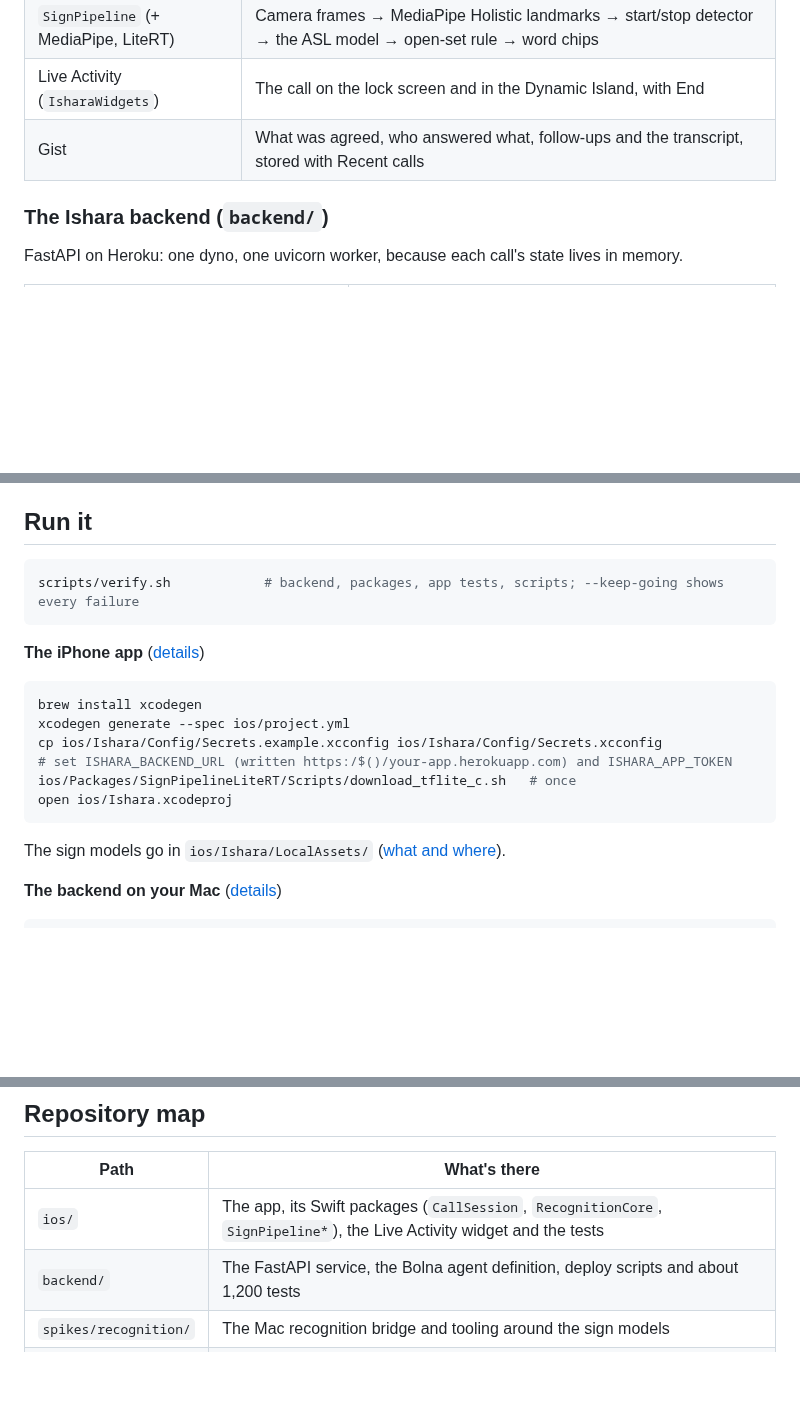
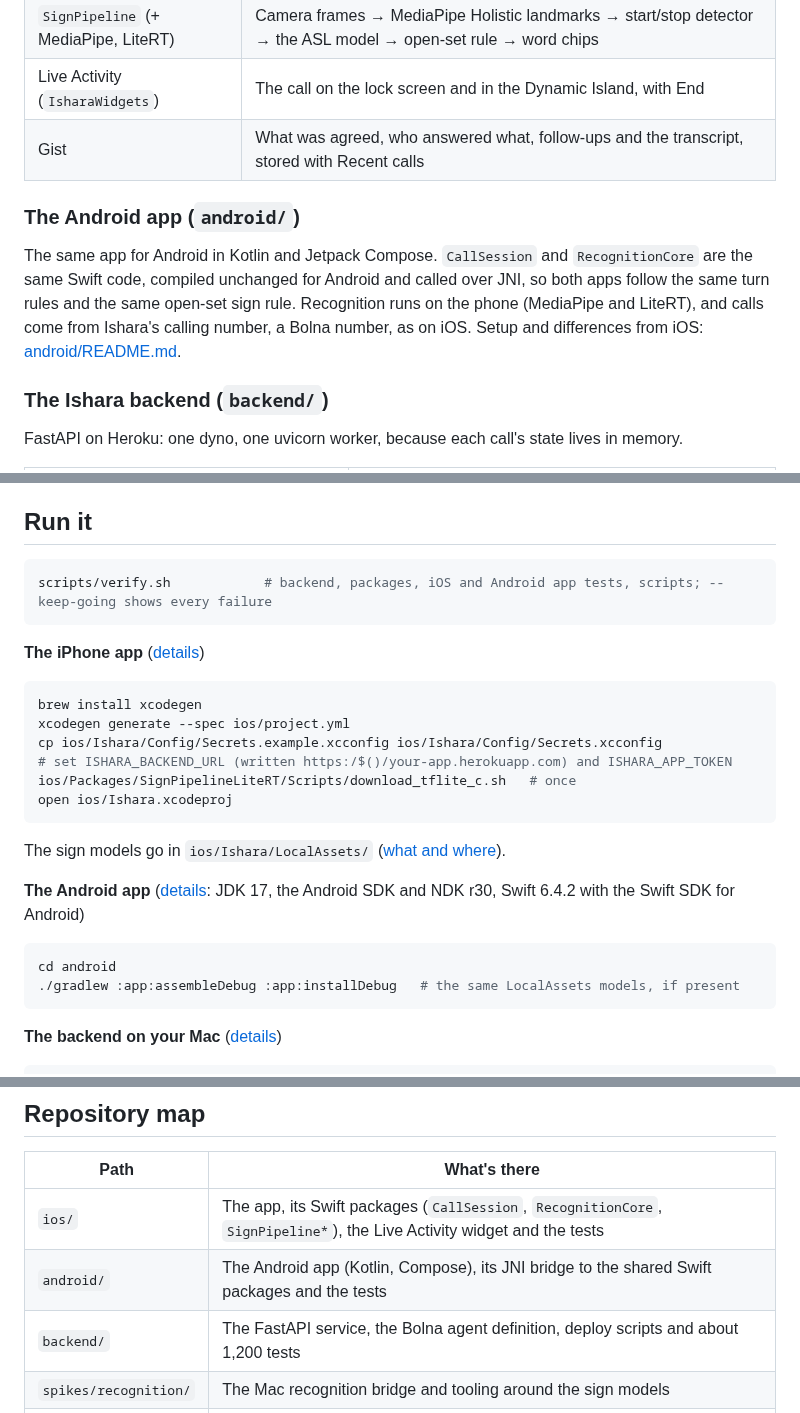
Before and after one commit to BishalJena/ishara, a Markdown page: README.md, 3 parts joined by grey strips. Drawn GitHub-style; blank space fills up the shorter version.

Commit message:
docs(readme): describe the Android app and link its guide

````diff
--- a/README.md
+++ b/README.md
@@ -140,6 +140,14 @@ SwiftUI, iOS 17+, built with XcodeGen. Swift packages keep the rules testable on
 | Live Activity (`IsharaWidgets`) | The call on the lock screen and in the Dynamic Island, with End |
 | Gist | What was agreed, who answered what, follow-ups and the transcript, stored with Recent calls |
 
+### The Android app (`android/`)
+
+The same app for Android in Kotlin and Jetpack Compose. `CallSession` and `RecognitionCore`
+are the same Swift code, compiled unchanged for Android and called over JNI, so both apps
+follow the same turn rules and the same open-set sign rule. Recognition runs on the phone
+(MediaPipe and LiteRT), and calls come from Ishara's calling number, a Bolna number, as on
+iOS. Setup and differences from iOS: [android/README.md](android/README.md).
+
 ### The Ishara backend (`backend/`)
 
 FastAPI on Heroku: one dyno, one uvicorn worker, because each call's state lives in memory.
@@ -178,7 +186,7 @@ with Deaf partners and ISL data.
 ## Run it
 
 ```sh
-scripts/verify.sh            # backend, packages, app tests, scripts; --keep-going shows every failure
+scripts/verify.sh            # backend, packages, iOS and Android app tests, scripts; --keep-going shows every failure
 ```
 
 **The iPhone app** ([details](ios/README.md))
@@ -193,6 +201,13 @@ open ios/Ishara.xcodeproj
 ```
 
 The sign models go in `ios/Ishara/LocalAssets/` ([what and where](ios/Ishara/LocalAssets/README.md)).
+
+**The Android app** ([details](android/README.md): JDK 17, the Android SDK and NDK r30, Swift 6.4.2 with the Swift SDK for Android)
+
+```sh
+cd android
+./gradlew :app:assembleDebug :app:installDebug   # the same LocalAssets models, if present
+```
 
 **The backend on your Mac** ([details](backend/README.md))
 
@@ -241,6 +256,7 @@ anyone redeploying it; the full runbook, with Heroku's limits, is [backend/HEROK
 | Path | What's there |
 |---|---|
 | `ios/` | The app, its Swift packages (`CallSession`, `RecognitionCore`, `SignPipeline*`), the Live Activity widget and the tests |
+| `android/` | The Android app (Kotlin, Compose), its JNI bridge to the shared Swift packages and the tests |
 | `backend/` | The FastAPI service, the Bolna agent definition, deploy scripts and about 1,200 tests |
 | `spikes/recognition/` | The Mac recognition bridge and tooling around the sign models |
 | `spikes/asl_probe/` | The ASL model probe and the iPhone-vs-Mac parity check |
````
